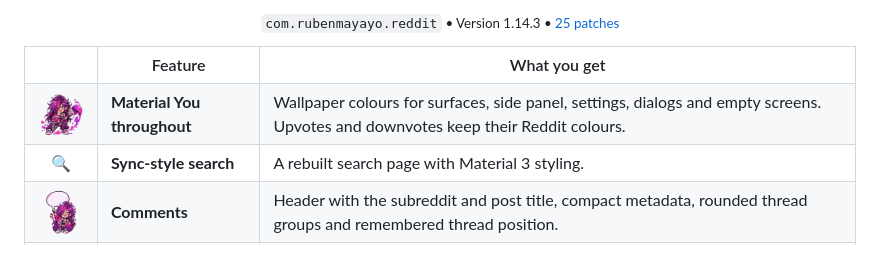
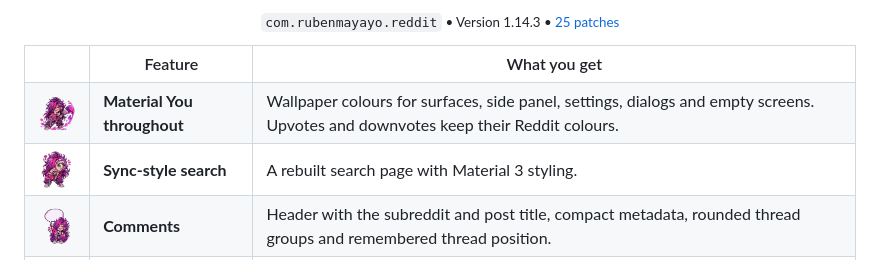
Before and after one commit to 0xRJDev/shikify, a Markdown page: README.md, the part around the change. Drawn GitHub-style; pictures changed too: .github/assets/chibi-search.png (added).

Commit message:
Add the search chibi
Co-Authored-By: Claude Opus 5.5 <noreply@anthropic.com>

```diff
--- a/README.md
+++ b/README.md
@@ -47,7 +47,7 @@ No app APKs, account credentials or OAuth client IDs are included. Keep any patc
 <table>
 <tr><th></th><th>Feature</th><th>What you get</th></tr>
 <tr><td align="center"><img src=".github/assets/chibi-color.png" alt="" width="64"></td><td><b>Material You throughout</b></td><td>Wallpaper colours for surfaces, side panel, settings, dialogs and empty screens. Upvotes and downvotes keep their Reddit colours.</td></tr>
-<tr><td align="center">🔍</td><td><b>Sync-style search</b></td><td>A rebuilt search page with Material 3 styling.</td></tr>
+<tr><td align="center"><img src=".github/assets/chibi-search.png" alt="" width="64"></td><td><b>Sync-style search</b></td><td>A rebuilt search page with Material 3 styling.</td></tr>
 <tr><td align="center"><img src=".github/assets/chibi-comments.png" alt="" width="64"></td><td><b>Comments</b></td><td>Header with the subreddit and post title, compact metadata, rounded thread groups and remembered thread position.</td></tr>
 <tr><td align="center"><img src=".github/assets/chibi-gestures.png" alt="" width="64"></td><td><b>Gestures</b></td><td>Distance-based swipe actions on comments and posts, hold to peek at media and predictive back.</td></tr>
 <tr><td align="center"><img src=".github/assets/chibi-media.png" alt="" width="64"></td><td><b>Media</b></td><td>Image and gallery action pills at the bottom, and a quicker swipe to close.</td></tr>
```
